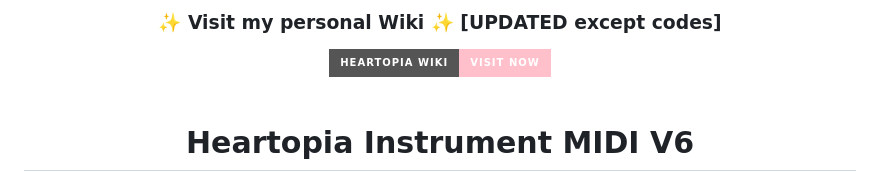
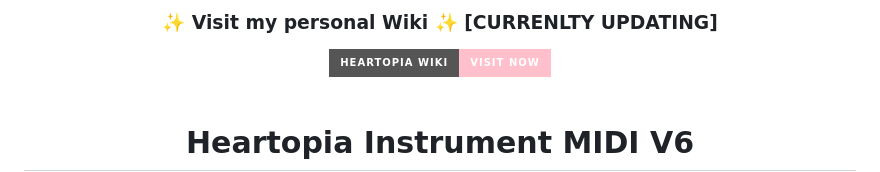
Before and after one commit to KaleidSkylark/Heartopia-Instrument-MIDI, a Markdown page: README.md, the part around the change. Rendered like a GitHub page; badges without logos.

Commit message:
Update README to reflect current wiki status

```diff
--- a/README.md
+++ b/README.md
@@ -1,6 +1,6 @@
 
 <div align="center">
-  <h3>✨ Visit my personal Wiki ✨ [UPDATED except codes]</h3>
+  <h3>✨ Visit my personal Wiki ✨ [CURRENLTY UPDATING]</h3>
   <a href="https://heartopia-wikios.vercel.app/"><img src="https://img.shields.io/badge/Heartopia%20Wiki-Visit%20Now-pink?style=for-the-badge" alt="Visit Heartopia Wiki"></a>
 </div>
 <br>
```
